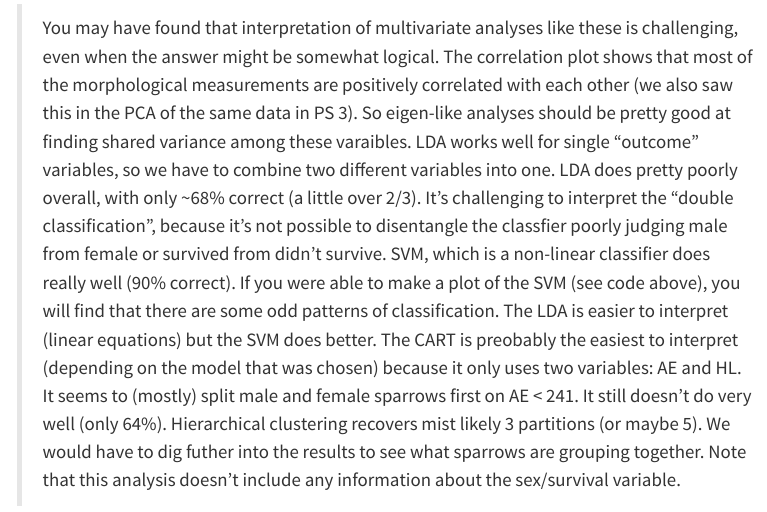
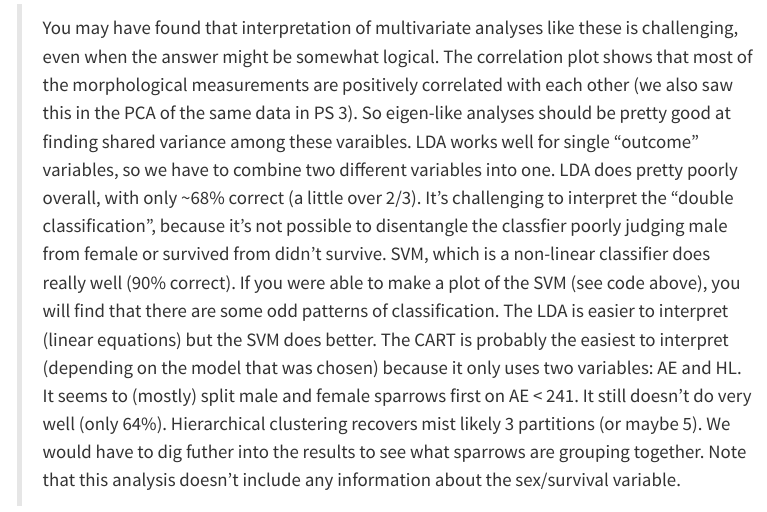
Before and after one commit to QM-Life-Sci/QMLS_2-Multivariate, a Quarto document (Problem_Sets/PS_4_Key.qmd): the page in a window 1100 px wide, from 6470 px down. Rendered offline with R 4.5, knitr and Pandoc in place of Quarto, with nearby package versions; some code elsewhere in the file could not run offline; menus at the side of the page are left out.

Commit message:
Update PS_4_Key.qmd

```diff
--- a/Problem_Sets/PS_4_Key.qmd
+++ b/Problem_Sets/PS_4_Key.qmd
@@ -164,4 +164,4 @@ tibble(k = nrow(BB):2, Height = hc$height) |>
 
 Consider all of the analyses you have performed. Describe your results and try to interpret them both individually and collectively.
 
-> You may have found that interpretation of multivariate analyses like these is challenging, even when the answer might be somewhat logical. The correlation plot shows that most of the morphological measurements are positively correlated with each other (we also saw this in the PCA of the same data in PS 3). So eigen-like analyses should be pretty good at finding shared variance among these varaibles. LDA works well for single "outcome" variables, so we have to combine two different variables into one. LDA does pretty poorly overall, with only ~68% correct (a little over 2/3). It's challenging to interpret the "double classification", because it's not possible to disentangle the classfier poorly judging male from female or survived from didn't survive. SVM, which is a non-linear classifier does really well (90% correct). If you were able to make a plot of the SVM (see code above), you will find that there are some odd patterns of classification. The LDA is easier to interpret (linear equations) but the SVM does better. The CART is preobably the easiest to interpret (depending on the model that was chosen) because it only uses two variables: AE and HL. It seems to (mostly) split male and female sparrows first on AE < 241. It still doesn't do very well (only 64%). Hierarchical clustering recovers mist likely 3 partitions (or maybe 5). We would have to dig futher into the results to see what sparrows are grouping together. Note that this analysis doesn't include any information about the sex/survival variable.
+> You may have found that interpretation of multivariate analyses like these is challenging, even when the answer might be somewhat logical. The correlation plot shows that most of the morphological measurements are positively correlated with each other (we also saw this in the PCA of the same data in PS 3). So eigen-like analyses should be pretty good at finding shared variance among these varaibles. LDA works well for single "outcome" variables, so we have to combine two different variables into one. LDA does pretty poorly overall, with only ~68% correct (a little over 2/3). It's challenging to interpret the "double classification", because it's not possible to disentangle the classfier poorly judging male from female or survived from didn't survive. SVM, which is a non-linear classifier does really well (90% correct). If you were able to make a plot of the SVM (see code above), you will find that there are some odd patterns of classification. The LDA is easier to interpret (linear equations) but the SVM does better. The CART is probably the easiest to interpret (depending on the model that was chosen) because it only uses two variables: AE and HL. It seems to (mostly) split male and female sparrows first on AE < 241. It still doesn't do very well (only 64%). Hierarchical clustering recovers mist likely 3 partitions (or maybe 5). We would have to dig futher into the results to see what sparrows are grouping together. Note that this analysis doesn't include any information about the sex/survival variable.
```
